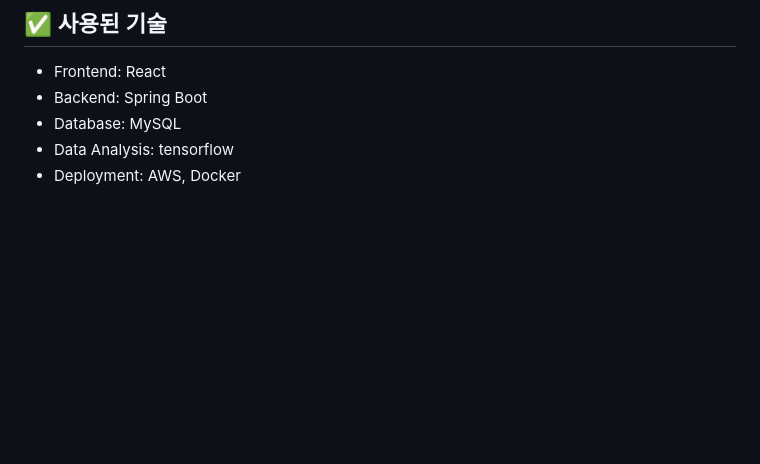
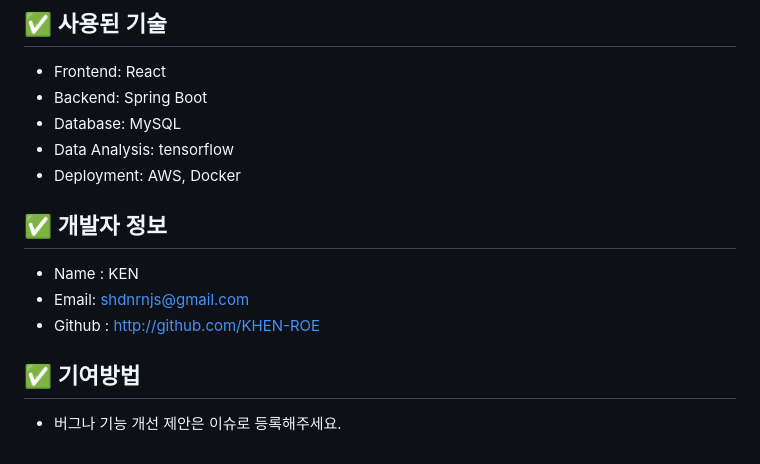
Before and after one commit to KHEN-ROE/ShipSupplies_final, a Markdown page: README.md, the part around the change. Drawn GitHub-style; blank space fills up the shorter version.

```diff
--- a/README.md
+++ b/README.md
@@ -94,3 +94,11 @@ npm install
   - Database: MySQL
   - Data Analysis: tensorflow
   - Deployment: AWS, Docker
+
+## ✅ 개발자 정보
+ - Name : KEN
+ - Email: shdnrnjs@gmail.com
+ - Github : http://github.com/KHEN-ROE
+
+ ## ✅ 기여방법
+  - 버그나 기능 개선 제안은 이슈로 등록해주세요.
```
